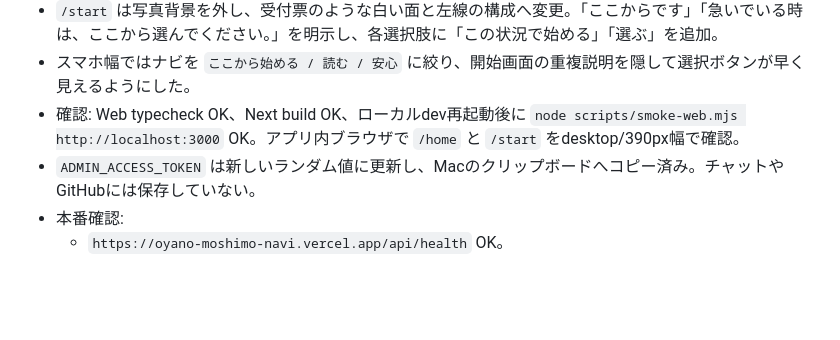
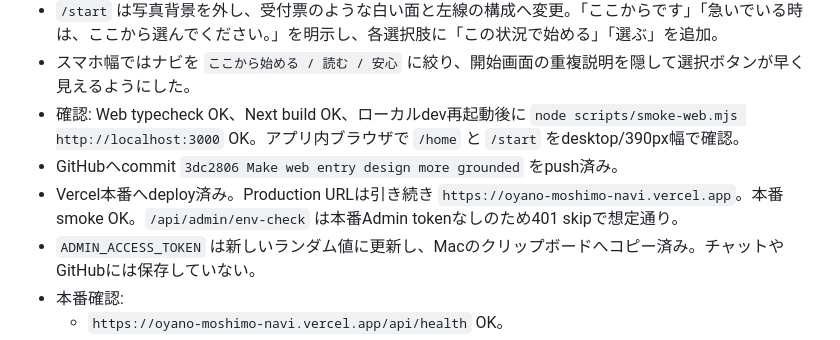
Before and after one commit to dogwoodcommunity/oyano-moshimo-navi, a Markdown page: docs/SESSION_HANDOFF.md, the part around the change. GitHub-like rendering; blank space fills up the shorter version.

Commit message:
Record grounded entry design deployment

```diff
--- a/docs/SESSION_HANDOFF.md
+++ b/docs/SESSION_HANDOFF.md
@@ -267,6 +267,8 @@ GitHubが必要な理由:
 - `/start` は写真背景を外し、受付票のような白い面と左線の構成へ変更。「ここからです」「急いでいる時は、ここから選んでください。」を明示し、各選択肢に「この状況で始める」「選ぶ」を追加。
 - スマホ幅ではナビを `ここから始める / 読む / 安心` に絞り、開始画面の重複説明を隠して選択ボタンが早く見えるようにした。
 - 確認: Web typecheck OK、Next build OK、ローカルdev再起動後に `node scripts/smoke-web.mjs http://localhost:3000` OK。アプリ内ブラウザで `/home` と `/start` をdesktop/390px幅で確認。
+- GitHubへcommit `3dc2806 Make web entry design more grounded` をpush済み。
+- Vercel本番へdeploy済み。Production URLは引き続き `https://oyano-moshimo-navi.vercel.app`。本番smoke OK。`/api/admin/env-check` は本番Admin tokenなしのため401 skipで想定通り。
 - `ADMIN_ACCESS_TOKEN` は新しいランダム値に更新し、Macのクリップボードへコピー済み。チャットやGitHubには保存していない。
 - 本番確認:
   - `https://oyano-moshimo-navi.vercel.app/api/health` OK。
```
